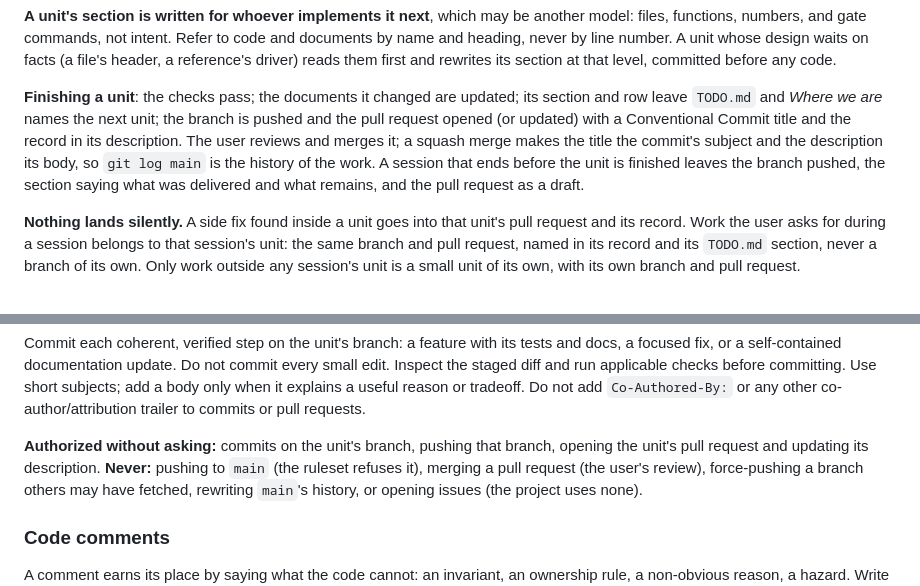
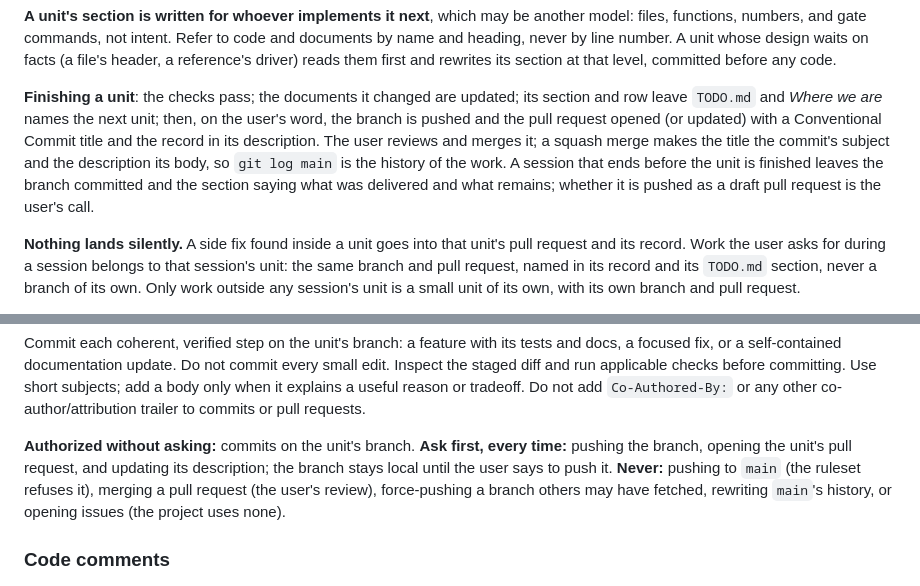
Before and after one commit to tildaslashalef/nuclis, a Markdown page: AGENTS.md, 2 parts joined by grey strips. GitHub-like rendering.

Commit message:
docs(agents): pushing a branch and opening its pull request wait for the user

```diff
--- a/AGENTS.md
+++ b/AGENTS.md
@@ -54,13 +54,14 @@ any code.
 
 **Finishing a unit**: the checks pass; the documents it changed are
 updated; its section and row leave `TODO.md` and *Where we are* names the
-next unit; the branch is pushed and the pull request opened (or updated)
-with a Conventional Commit title and the record in its description. The
-user reviews and merges it; a squash merge makes the title the commit's
-subject and the description its body, so `git log main` is the history
-of the work. A session that ends before the unit is finished leaves the
-branch pushed, the section saying what was delivered and what remains,
-and the pull request as a draft.
+next unit; then, on the user's word, the branch is pushed and the pull
+request opened (or updated) with a Conventional Commit title and the
+record in its description. The user reviews and merges it; a squash
+merge makes the title the commit's subject and the description its body,
+so `git log main` is the history of the work. A session that ends before
+the unit is finished leaves the branch committed and the section saying
+what was delivered and what remains; whether it is pushed as a draft
+pull request is the user's call.
 
 **Nothing lands silently.** A side fix found inside a unit goes into that
 unit's pull request and its record. Work the user asks for during a
@@ -338,8 +339,10 @@ checks before committing. Use short subjects; add a body only when it
 explains a useful reason or tradeoff. Do not add `Co-Authored-By:` or any
 other co-author/attribution trailer to commits or pull requests.
 
-**Authorized without asking:** commits on the unit's branch, pushing that
-branch, opening the unit's pull request and updating its description.
+**Authorized without asking:** commits on the unit's branch. **Ask first,
+every time:** pushing the branch, opening the unit's pull request, and
+updating its description; the branch stays local until the user says to
+push it.
 **Never:** pushing to `main` (the ruleset refuses it), merging a pull
 request (the user's review), force-pushing a branch others may have
 fetched, rewriting `main`'s history, or opening issues (the project uses
```
